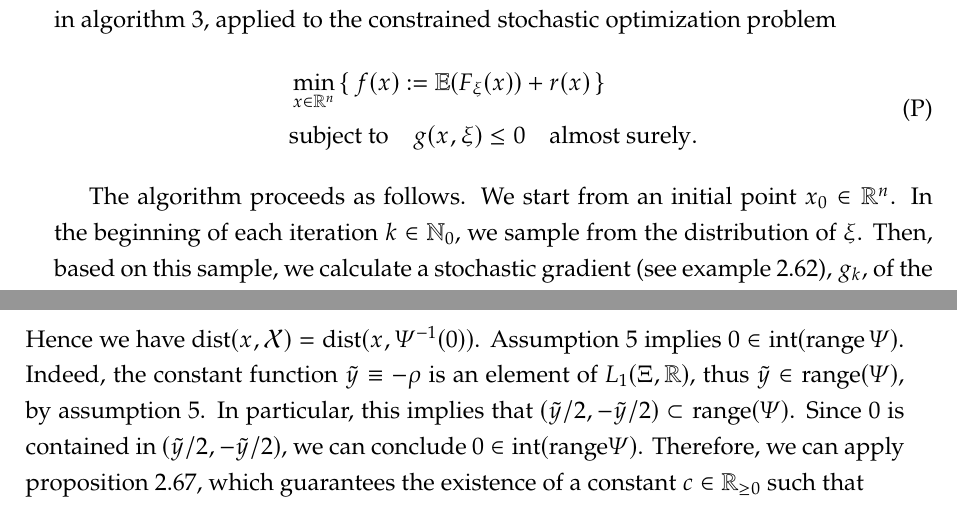
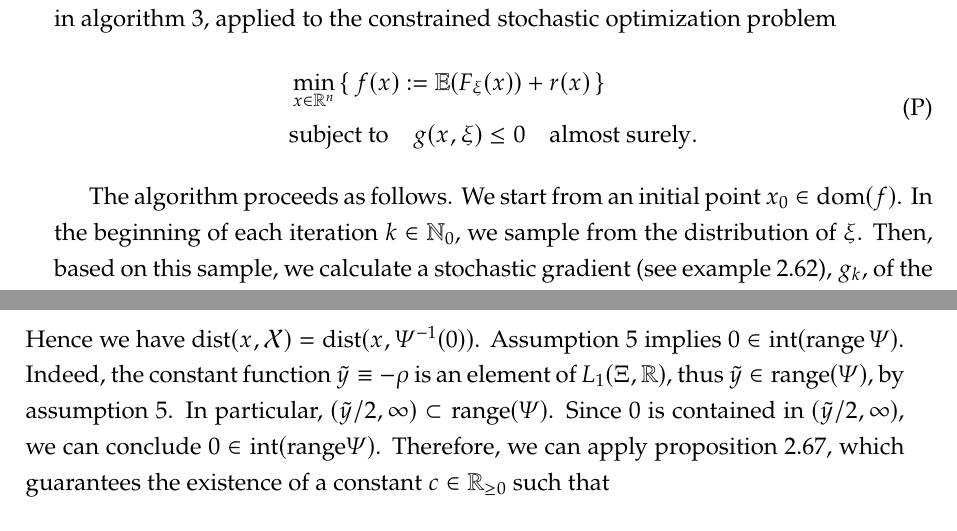
Before and after one commit to amlava/thesis, a LaTeX thesis (thesis/main.tex, which reads thesis/sec/chapter3.tex): two parts of pages 35 and 48 of 95, joined at a grey line, cut so that both start at the same text. Compiled offline with pdfLaTeX.

Commit message:
small improvements

```diff
--- a/thesis/sec/chapter3.tex
+++ b/thesis/sec/chapter3.tex
@@ -33,7 +33,7 @@ the constrained stochastic optimization problem
 \end{equation}
 
 The algorithm proceeds as follows.
-We start from an initial point $x_0\in\R^n$. In the beginning of each iteration
+We start from an initial point $x_0\in\dom(f)$. In the beginning of each iteration
 $k\in\N_0$, we sample from the distribution of $\xi$. Then,
 based on this sample,
 we calculate a stochastic gradient (see \cref{ex:stochastic-gradient}), $g_k$, of the \textbf{penalized objective}
@@ -669,8 +669,8 @@ We will now formulate and prove the lemma.
     \Cref{ass:slater-point} implies $0\in\interior(\range \varPsi)$. Indeed,
     the constant function $\tilde{y} \equiv -\rho$ is an element of $L_1(\Xi, \R)$,
     thus $\tilde{y} \in \text{range}(\varPsi)$, by \cref{ass:slater-point}.
-    In particular, this implies that $(\tilde{y}/2, -\tilde{y}/2) \subset \text{range}(\varPsi)$.
-    Since $0$ is contained in $(\tilde{y}/2, -\tilde{y}/2)$, we can conclude $0\in\text{int}(\text{range}\varPsi)$.
+    In particular, $(\tilde{y}/2, \infty) \subset \text{range}(\varPsi)$.
+    Since $0$ is contained in $(\tilde{y}/2, \infty)$, we can conclude $0\in\text{int}(\text{range}\varPsi)$.
     Therefore, we
     can apply \cref{prop:robinson-ursescu}, which guarantees the existence of a constant
     $c\in\R_{\geq 0}$ such that
```
Also changed, not shown: thesis/main.pdf.
